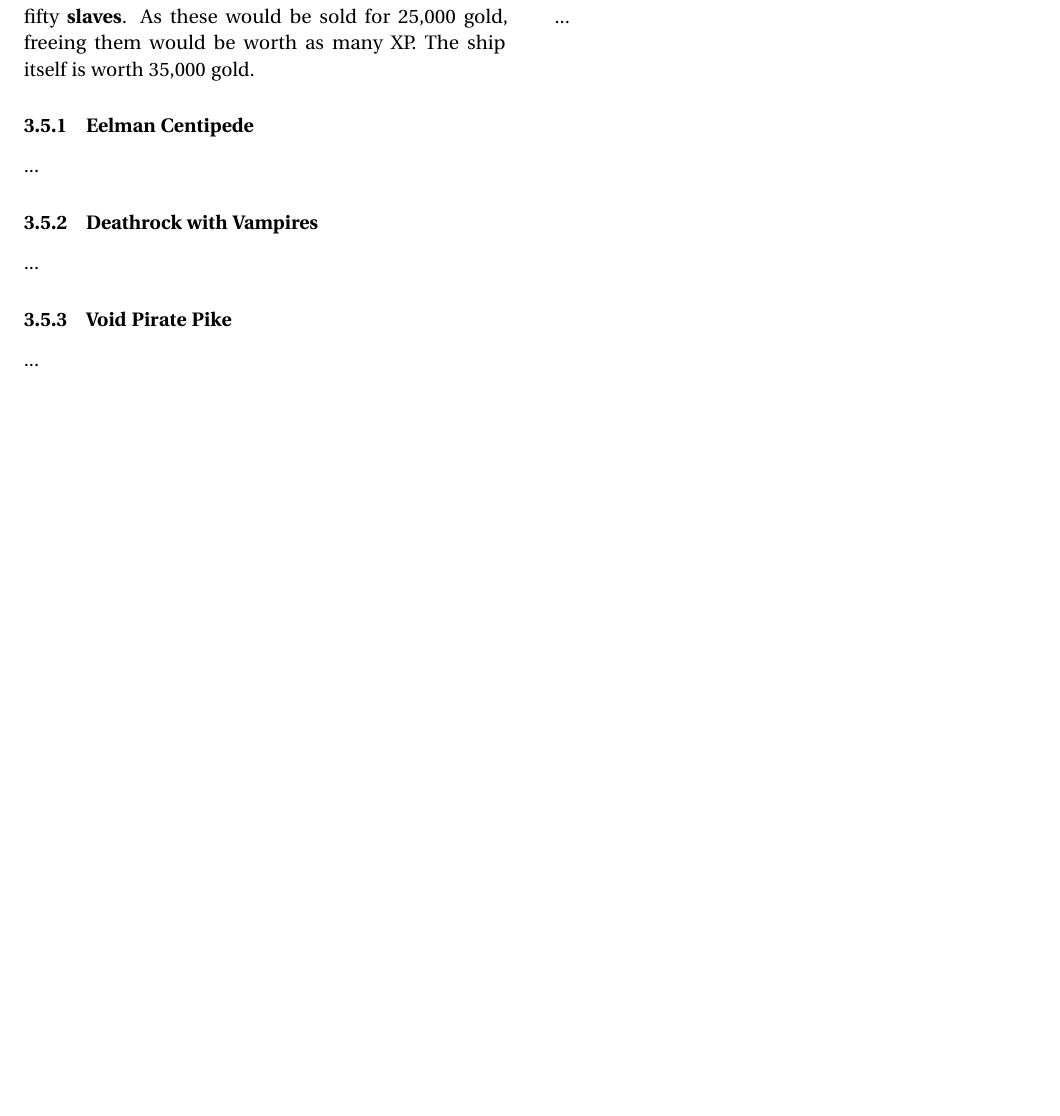
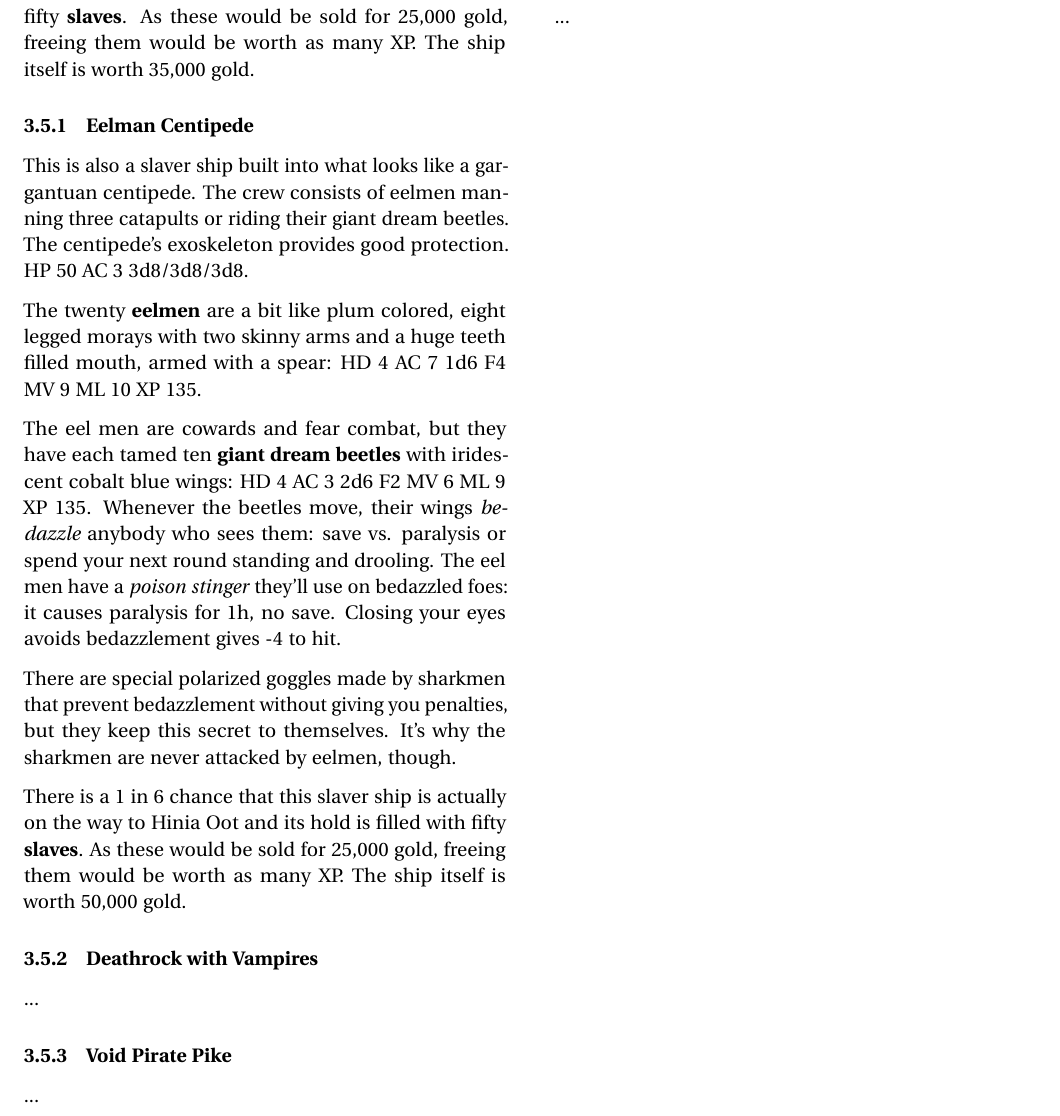
Before and after one commit to kensanata/halberdsnhelmets, a LaTeX document (Halberds and Helmets/Raising a God/Raising-a-God.tex): part of page 5 of 6, cut so that both start at the same text, the shorter picture padded with empty space. Compiled offline with pdfLaTeX.

Commit message:
Starting to work on the eelman centipede

```diff
--- a/Halberds and Helmets/Raising a God/Raising-a-God.tex
+++ b/Halberds and Helmets/Raising a God/Raising-a-God.tex
@@ -145,7 +145,15 @@ There is a 1 in 6 chance that this slaver ship is actually on the way back to Hi
 
 \subsubsection{Eelman Centipede}
 
-...
+This is also a slaver ship built into what looks like a gargantuan centipede. The crew consists of eelmen manning three catapults or riding their giant dream beetles. The centipede's exoskeleton provides good protection. HP 50 AC 3 3d8/3d8/3d8.
+
+The twenty \textbf{eelmen} are a bit like plum colored, eight legged morays with two skinny arms and a huge teeth filled mouth, armed with a spear: HD~4 AC~7 1d6 F4 MV~9 ML~10 XP~135.
+
+The eel men are cowards and fear combat, but they have each tamed ten \textbf{giant dream beetles} with iridescent cobalt blue wings: HD~4 AC~3 2d6 F2 MV~6 ML~9 XP~135. Whenever the beetles move, their wings \textit{bedazzle} anybody who sees them: save vs. paralysis or spend your next round standing and drooling. The eel men have a \textit{poison stinger} they'll use on bedazzled foes: it causes paralysis for 1h, no save. Closing your eyes avoids bedazzlement gives -4 to hit.
+
+There are special polarized goggles made by sharkmen that prevent bedazzlement without giving you penalties, but they keep this secret to themselves. It's why the sharkmen are never attacked by eelmen, though.
+
+There is a 1 in 6 chance that this slaver ship is actually on the way to Hinia Oot and its hold is filled with fifty \textbf{slaves}. As these would be sold for 25,000 gold, freeing them would be worth as many XP. The ship itself is worth 50,000 gold.
 
 \subsubsection{Deathrock with Vampires}
 
```
Also changed, not shown: Halberds and Helmets/Raising a God/Raising-a-God.pdf, Halberds and Helmets/Raising a God/Raising-a-God.tex (6 more changed lines).
